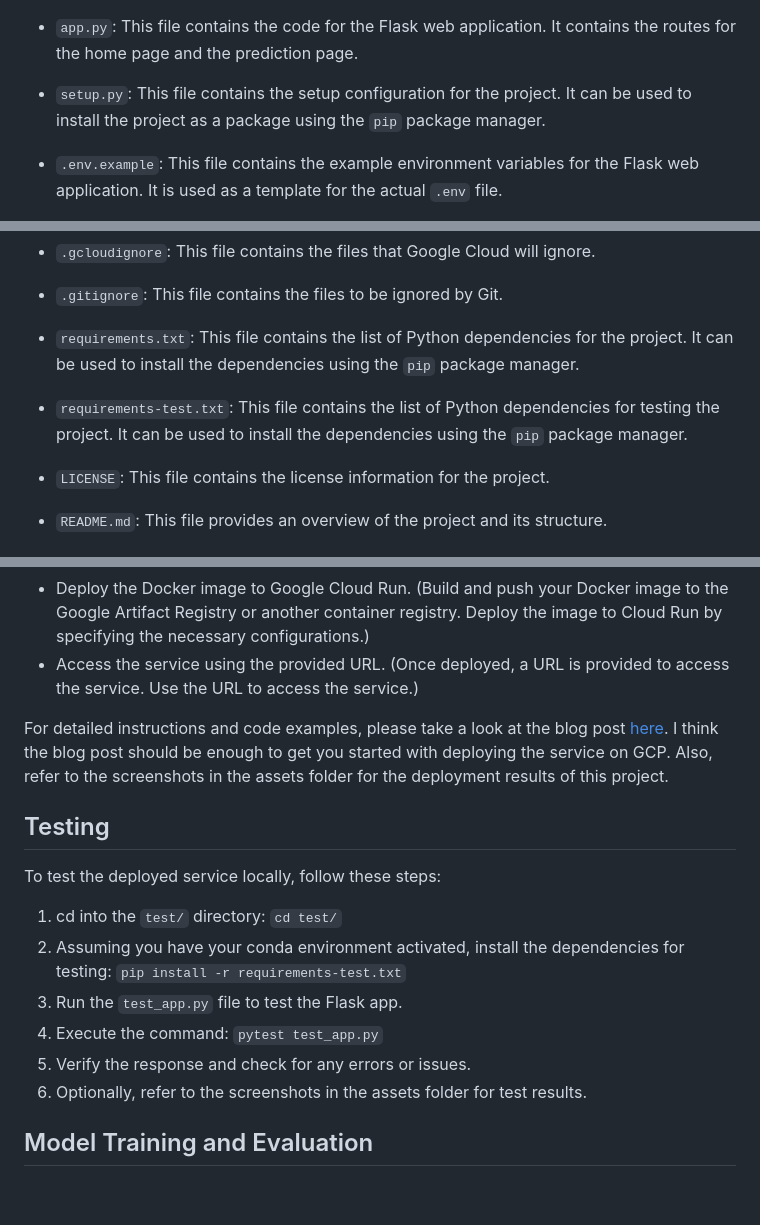
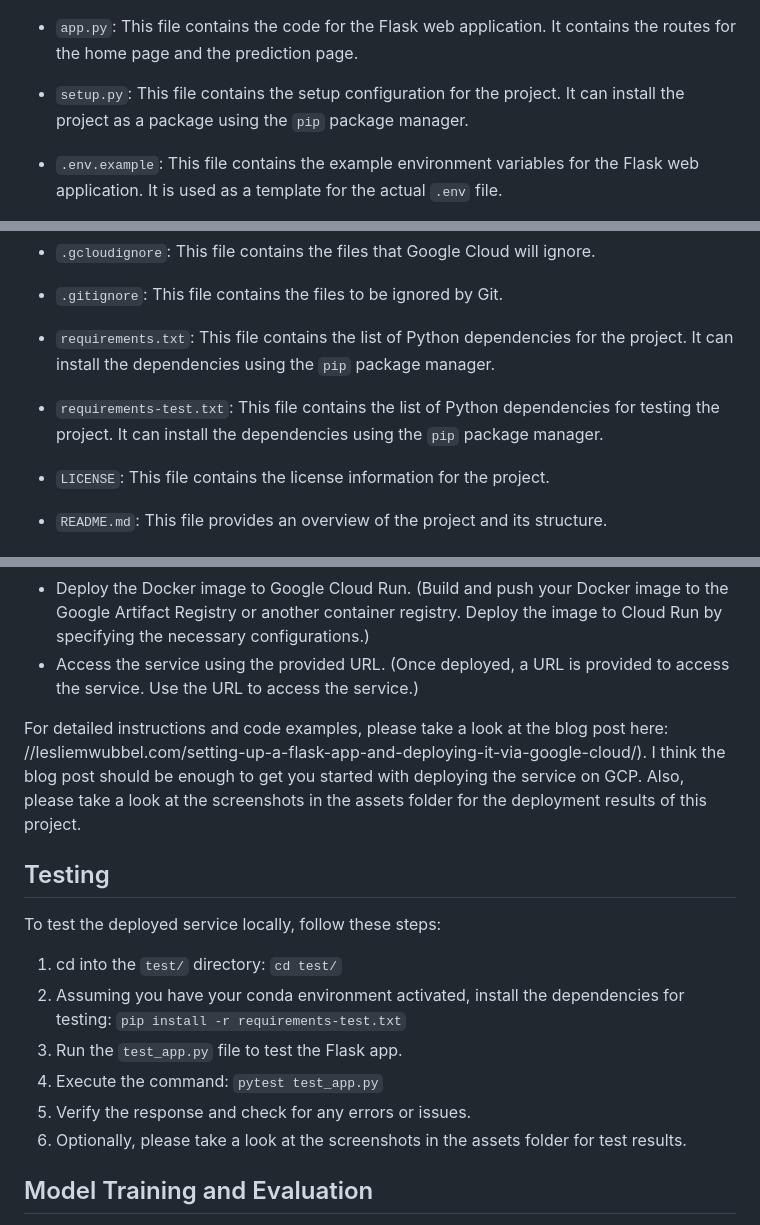
Before and after one commit to sitamgithub-MSIT/MalDetect, a Markdown page: README.md, 3 parts joined by grey strips. Rendered like a GitHub page; blank space fills up the shorter version.

```diff
--- a/README.md
+++ b/README.md
@@ -59,15 +59,15 @@ The project is organized as follows:
 - `test_images/`: This directory contains the test images for testing the prediction task.
 - `app.py`: This file contains the code for the Flask web application. It contains the routes for the home page and the prediction page.
 
-- `setup.py`: This file contains the setup configuration for the project. It can be used to install the project as a package using the `pip` package manager.
+- `setup.py`: This file contains the setup configuration for the project. It can install the project as a package using the `pip` package manager.
 - `.env.example`: This file contains the example environment variables for the Flask web application. It is used as a template for the actual `.env` file.
 - `app.yaml`: This file contains the configuration for deploying the Flask app on Google Cloud Platform (GCP).
 - `Dockerfile`: This file contains the instructions for building the Docker image for the project.
 - `.dockerignore`: This file contains the files to be ignored by Docker.
 - `.gcloudignore`: This file contains the files that Google Cloud will ignore.
 - `.gitignore`: This file contains the files to be ignored by Git.
-- `requirements.txt`: This file contains the list of Python dependencies for the project. It can be used to install the dependencies using the `pip` package manager.
-- `requirements-test.txt`: This file contains the list of Python dependencies for testing the project. It can be used to install the dependencies using the `pip` package manager.
+- `requirements.txt`: This file contains the list of Python dependencies for the project. It can install the dependencies using the `pip` package manager.
+- `requirements-test.txt`: This file contains the list of Python dependencies for testing the project. It can install the dependencies using the `pip` package manager.
 - `LICENSE`: This file contains the license information for the project.
 - `README.md`: This file provides an overview of the project and its structure.
 
@@ -126,7 +126,7 @@ Now, you can just open up your local host and you should see the web application
 - Deploy the Docker image to Google Cloud Run. (Build and push your Docker image to the Google Artifact Registry or another container registry. Deploy the image to Cloud Run by specifying the necessary configurations.)
 - Access the service using the provided URL. (Once deployed, a URL is provided to access the service. Use the URL to access the service.)
 
-For detailed instructions and code examples, please take a look at the blog post [here](https://lesliemwubbel.com/setting-up-a-flask-app-and-deploying-it-via-google-cloud/). I think the blog post should be enough to get you started with deploying the service on GCP. Also, refer to the screenshots in the assets folder for the deployment results of this project.
+For detailed instructions and code examples, please take a look at the blog post here: //lesliemwubbel.com/setting-up-a-flask-app-and-deploying-it-via-google-cloud/). I think the blog post should be enough to get you started with deploying the service on GCP. Also, please take a look at the screenshots in the assets folder for the deployment results of this project.
 
 ## Testing
 
@@ -137,7 +137,7 @@ To test the deployed service locally, follow these steps:
 3. Run the `test_app.py` file to test the Flask app.
 4. Execute the command: `pytest test_app.py`
 5. Verify the response and check for any errors or issues.
-6. Optionally, refer to the screenshots in the assets folder for test results.
+6. Optionally, please take a look at the screenshots in the assets folder for test results.
 
 ## Model Training and Evaluation
 
```
Also changed, not shown: other parts of README.md (+1 -1 lines).
